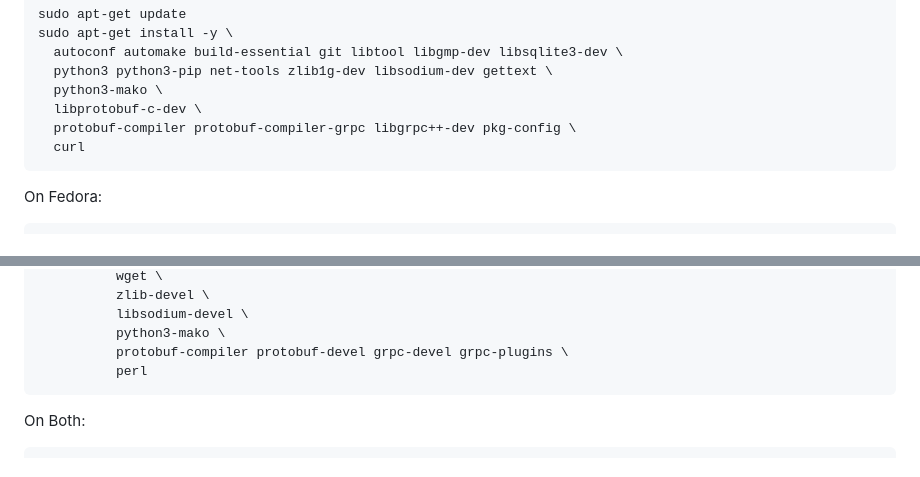
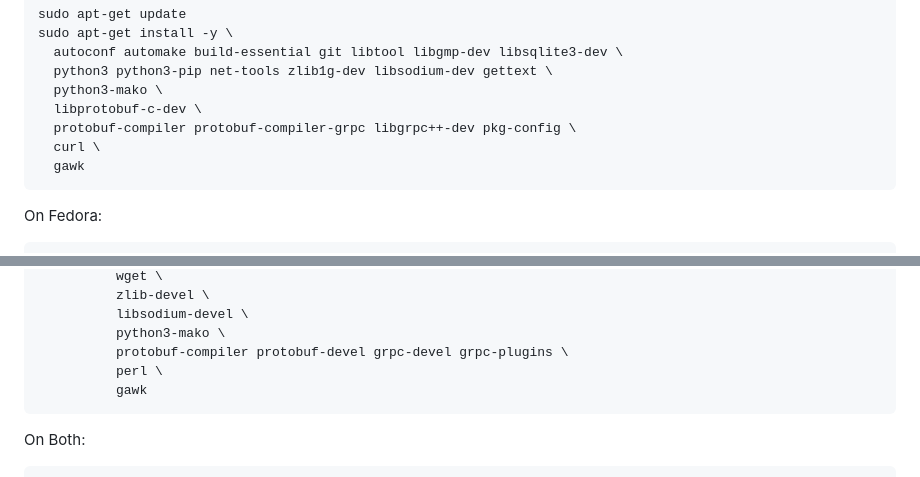
Before and after one commit to lightning-signer/validating-lightning-signer, a Markdown page: contrib/howto/one-time-setup.md, 2 parts joined by grey strips. GitHub-like rendering.

Commit message:
docs: add gawk for pre-commit hook
- fedora and ubuntu both
Signed-off-by: Lakshya Singh <lakshay.singh1108@gmail.com>

```diff
--- a/contrib/howto/one-time-setup.md
+++ b/contrib/howto/one-time-setup.md
@@ -15,7 +15,8 @@ On Debian:
       python3-mako \
       libprotobuf-c-dev \
       protobuf-compiler protobuf-compiler-grpc libgrpc++-dev pkg-config \
-      curl
+      curl \
+      gawk
 
 On Fedora:
 
@@ -39,7 +40,8 @@ On Fedora:
               libsodium-devel \
               python3-mako \
               protobuf-compiler protobuf-devel grpc-devel grpc-plugins \
-              perl
+              perl \
+              gawk
 
 On Both:
 
```
